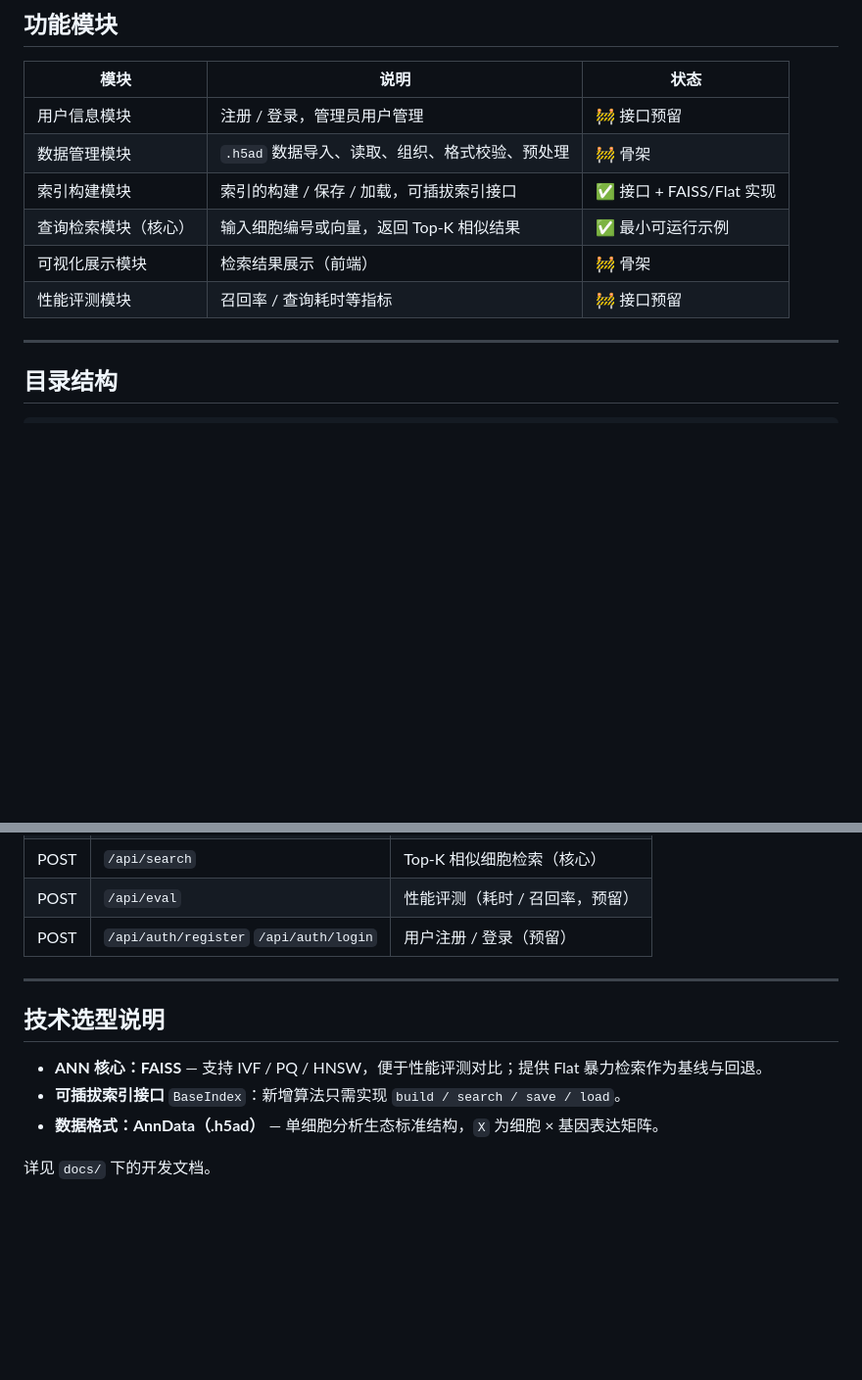
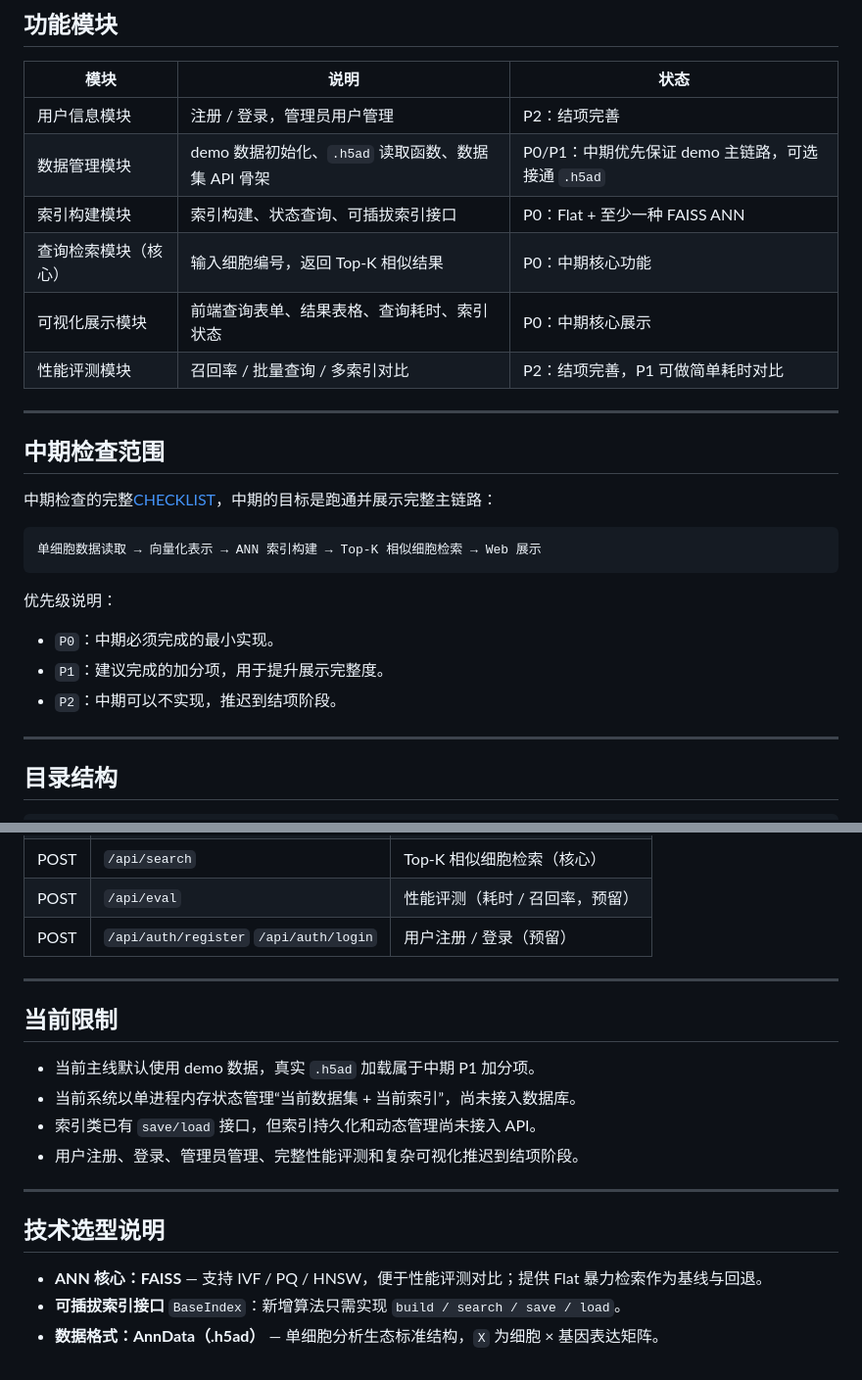
Before and after one commit to NKU-waiting/scANN, a Markdown page: README.md, 2 parts joined by grey strips. Shown at 98% size. Rendered like a GitHub page; blank space fills up the shorter version.

````diff
--- a/README.md
+++ b/README.md
@@ -11,12 +11,28 @@
 
 | 模块 | 说明 | 状态 |
 | --- | --- | --- |
-| 用户信息模块 | 注册 / 登录，管理员用户管理 | 🚧 接口预留 |
-| 数据管理模块 | `.h5ad` 数据导入、读取、组织、格式校验、预处理 | 🚧 骨架 |
-| 索引构建模块 | 索引的构建 / 保存 / 加载，可插拔索引接口 | ✅ 接口 + FAISS/Flat 实现 |
-| 查询检索模块（核心） | 输入细胞编号或向量，返回 Top-K 相似结果 | ✅ 最小可运行示例 |
-| 可视化展示模块 | 检索结果展示（前端） | 🚧 骨架 |
-| 性能评测模块 | 召回率 / 查询耗时等指标 | 🚧 接口预留 |
+| 用户信息模块 | 注册 / 登录，管理员用户管理 | P2：结项完善 |
+| 数据管理模块 | demo 数据初始化、`.h5ad` 读取函数、数据集 API 骨架 | P0/P1：中期优先保证 demo 主链路，可选接通 `.h5ad` |
+| 索引构建模块 | 索引构建、状态查询、可插拔索引接口 | P0：Flat + 至少一种 FAISS ANN |
+| 查询检索模块（核心） | 输入细胞编号，返回 Top-K 相似结果 | P0：中期核心功能 |
+| 可视化展示模块 | 前端查询表单、结果表格、查询耗时、索引状态 | P0：中期核心展示 |
+| 性能评测模块 | 召回率 / 批量查询 / 多索引对比 | P2：结项完善，P1 可做简单耗时对比 |
+
+---
+
+## 中期检查范围
+
+中期检查的完整[CHECKLIST](./doc/MID_TERM_CHECKLIST.md)，中期的目标是跑通并展示完整主链路：
+
+```text
+单细胞数据读取 → 向量化表示 → ANN 索引构建 → Top-K 相似细胞检索 → Web 展示
+```
+
+优先级说明：
+
+- `P0`：中期必须完成的最小实现。
+- `P1`：建议完成的加分项，用于提升展示完整度。
+- `P2`：中期可以不实现，推迟到结项阶段。
 
 ---
 
@@ -98,10 +148,17 @@ npm run dev
 
 ---
 
+## 当前限制
+
+- 当前主线默认使用 demo 数据，真实 `.h5ad` 加载属于中期 P1 加分项。
+- 当前系统以单进程内存状态管理“当前数据集 + 当前索引”，尚未接入数据库。
+- 索引类已有 `save/load` 接口，但索引持久化和动态管理尚未接入 API。
+- 用户注册、登录、管理员管理、完整性能评测和复杂可视化推迟到结项阶段。
+
+---
+
 ## 技术选型说明
 
 - **ANN 核心：FAISS** — 支持 IVF / PQ / HNSW，便于性能评测对比；提供 Flat 暴力检索作为基线与回退。
 - **可插拔索引接口** `BaseIndex`：新增算法只需实现 `build / search / save / load`。
 - **数据格式：AnnData（.h5ad）** — 单细胞分析生态标准结构，`X` 为细胞 × 基因表达矩阵。
-
-详见 `docs/` 下的开发文档。
````
Also changed, not shown: other parts of README.md (+39 -5 lines), doc/MID_TERM_CHECKLIST.md (added, +81 -0 lines).
